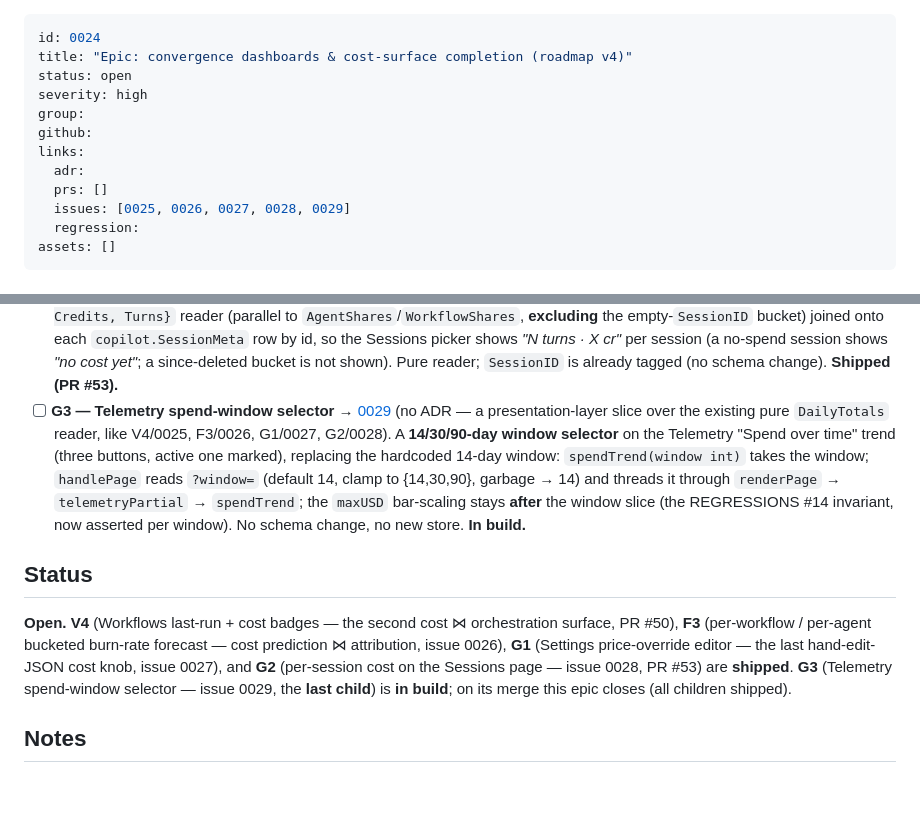
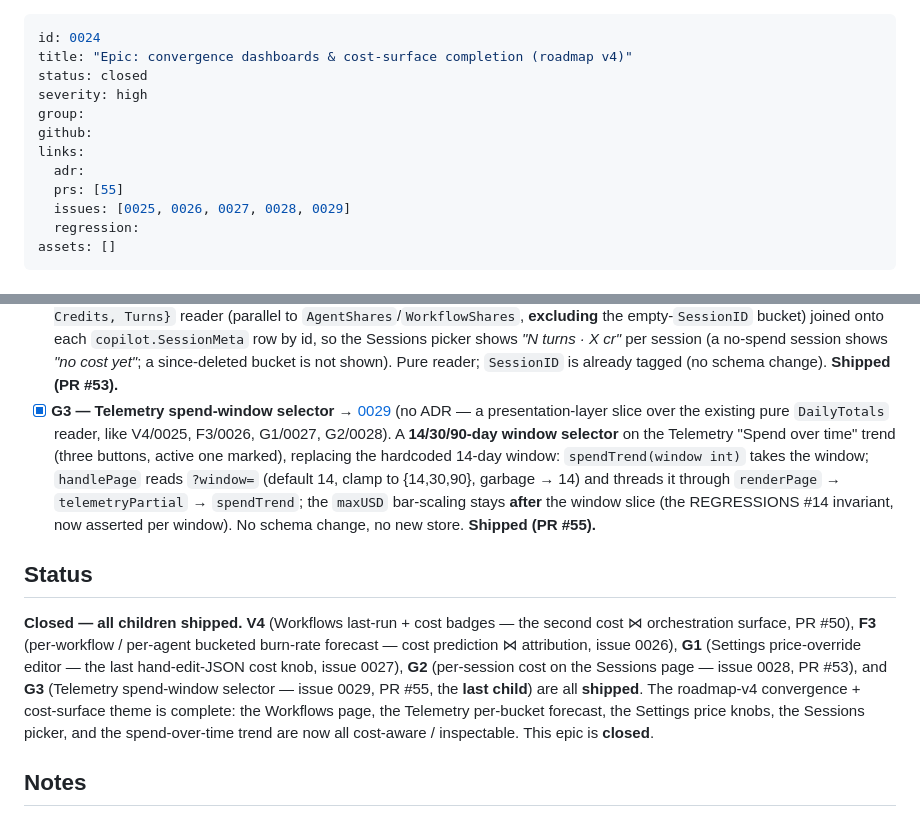
Before and after one commit to dotts-h/Copilot-sdk, a Markdown page: docs/issues/0024-epic-convergence-dashboards-cost-surface.md, 2 parts joined by grey strips. GitHub-like rendering; blank space fills up the shorter version.

```diff
--- a/docs/issues/0024-epic-convergence-dashboards-cost-surface.md
+++ b/docs/issues/0024-epic-convergence-dashboards-cost-surface.md
@@ -1,13 +1,13 @@
 ---
 id: 0024
 title: "Epic: convergence dashboards & cost-surface completion (roadmap v4)"
-status: open
+status: closed
 severity: high
 group:
 github:
 links:
   adr:
-  prs: []
+  prs: [55]
   issues: [0025, 0026, 0027, 0028, 0029]
   regression:
 assets: []
@@ -80,7 +80,7 @@ in `NEXT_FEATURES.md` until promoted.
       *"N turns · X cr"* per session (a no-spend session shows *"no cost yet"*; a
       since-deleted bucket is not shown). Pure reader; `SessionID` is already tagged (no
       schema change). **Shipped (PR #53).**
-- [ ] **G3 — Telemetry spend-window selector** →
+- [x] **G3 — Telemetry spend-window selector** →
       [0029](0029-telemetry-spend-window-selector.md) (no ADR — a presentation-layer slice
       over the existing pure `DailyTotals` reader, like V4/0025, F3/0026, G1/0027, G2/0028).
       A **14/30/90-day window selector** on the Telemetry "Spend over time" trend (three
@@ -88,16 +88,19 @@ in `NEXT_FEATURES.md` until promoted.
       int)` takes the window; `handlePage` reads `?window=` (default 14, clamp to {14,30,90},
       garbage → 14) and threads it through `renderPage` → `telemetryPartial` → `spendTrend`;
       the `maxUSD` bar-scaling stays **after** the window slice (the REGRESSIONS #14
-      invariant, now asserted per window). No schema change, no new store. **In build.**
+      invariant, now asserted per window). No schema change, no new store. **Shipped (PR #55).**
 
 ## Status
 
-**Open.** **V4** (Workflows last-run + cost badges — the second cost ⋈ orchestration
-surface, PR #50), **F3** (per-workflow / per-agent bucketed burn-rate forecast — cost
-prediction ⋈ attribution, issue 0026), **G1** (Settings price-override editor — the last
-hand-edit-JSON cost knob, issue 0027), and **G2** (per-session cost on the Sessions page —
-issue 0028, PR #53) are **shipped**. **G3** (Telemetry spend-window selector — issue 0029,
-the **last child**) is **in build**; on its merge this epic closes (all children shipped).
+**Closed — all children shipped.** **V4** (Workflows last-run + cost badges — the second
+cost ⋈ orchestration surface, PR #50), **F3** (per-workflow / per-agent bucketed burn-rate
+forecast — cost prediction ⋈ attribution, issue 0026), **G1** (Settings price-override
+editor — the last hand-edit-JSON cost knob, issue 0027), **G2** (per-session cost on the
+Sessions page — issue 0028, PR #53), and **G3** (Telemetry spend-window selector — issue
+0029, PR #55, the **last child**) are all **shipped**. The roadmap-v4 convergence +
+cost-surface theme is complete: the Workflows page, the Telemetry per-bucket forecast, the
+Settings price knobs, the Sessions picker, and the spend-over-time trend are now all
+cost-aware / inspectable. This epic is **closed**.
 
 ## Notes
 
```
Also changed, not shown: docs/issues/0029-telemetry-spend-window-selector.md (+42 -2 lines), docs/issues/INDEX.md (+2 -2 lines).
